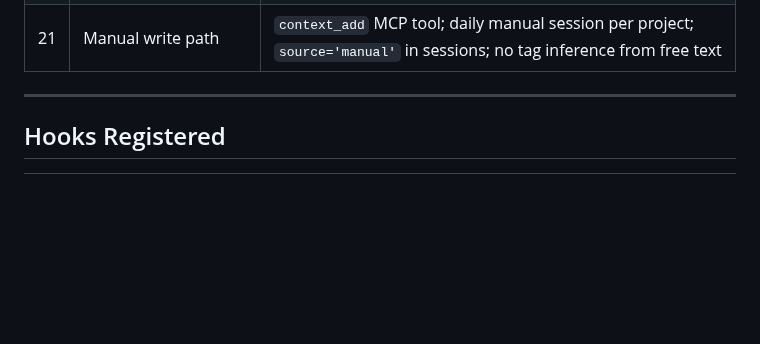
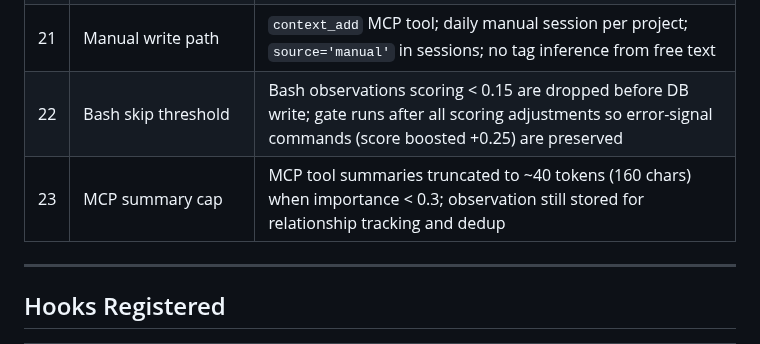
Before and after one commit to mrlesmithjr/claude-context-manager, a Markdown page: CLAUDE.md, the part around one of its changes. Drawn GitHub-style; blank space fills up the shorter version.

Commit message:
docs: update CLAUDE.md and README for v0.8.41 Bash skip and MCP cap, refs #57, refs #58

```diff
--- a/CLAUDE.md
+++ b/CLAUDE.md
@@ -201,6 +201,8 @@ Full details in `docs/ARCHITECTURE.md`. Quick reference:
 | 19 | PreToolUse file context | Injects prior session history on first Read per file per session (min 2 prior obs) |
 | 20 | Stale session GC | Auto-runs on SessionStart; marks sessions inactive > 2h as `complete` |
 | 21 | Manual write path | `context_add` MCP tool; daily manual session per project; `source='manual'` in sessions; no tag inference from free text |
+| 22 | Bash skip threshold | Bash observations scoring < 0.15 are dropped before DB write; gate runs after all scoring adjustments so error-signal commands (score boosted +0.25) are preserved |
+| 23 | MCP summary cap | MCP tool summaries truncated to ~40 tokens (160 chars) when importance < 0.3; observation still stored for relationship tracking and dedup |
 
 ---
 
```
Also changed, not shown: other parts of CLAUDE.md (+1 -1 lines).
